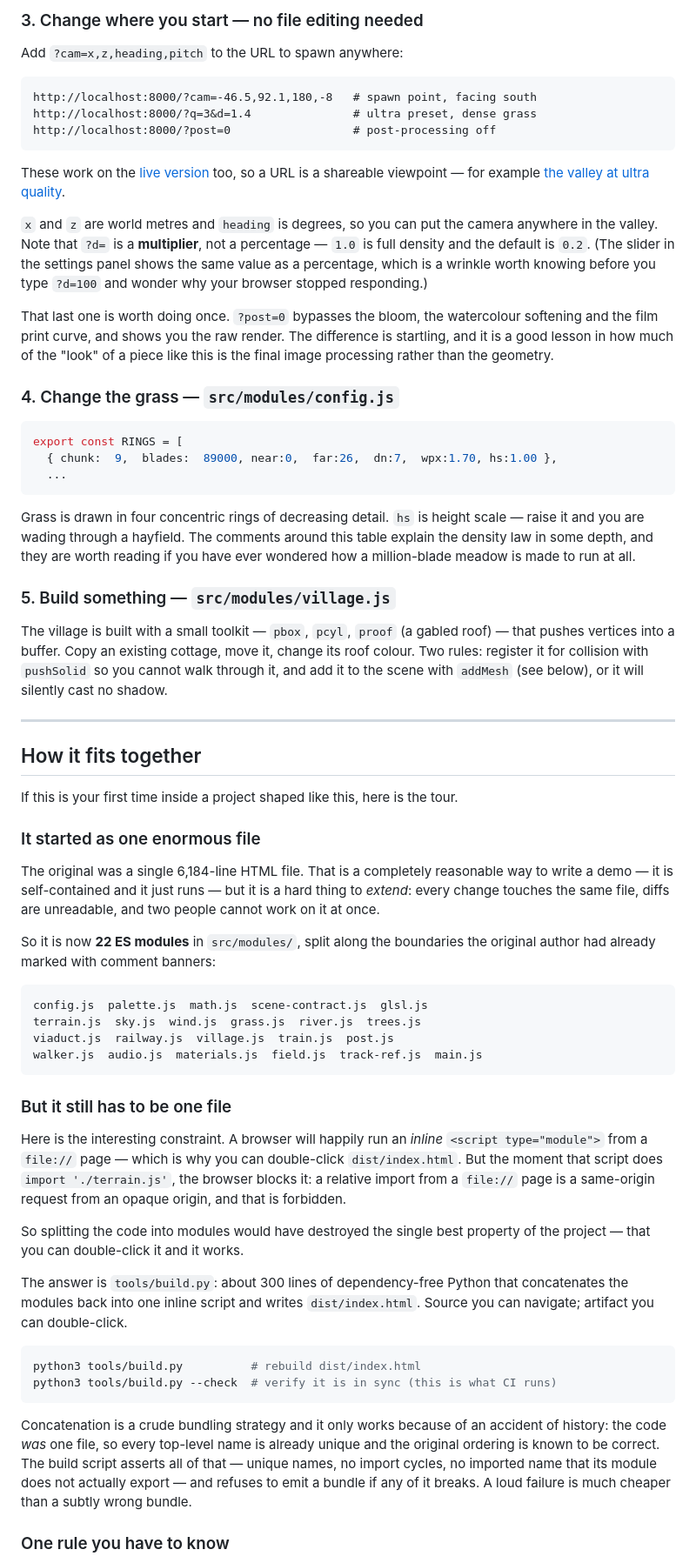
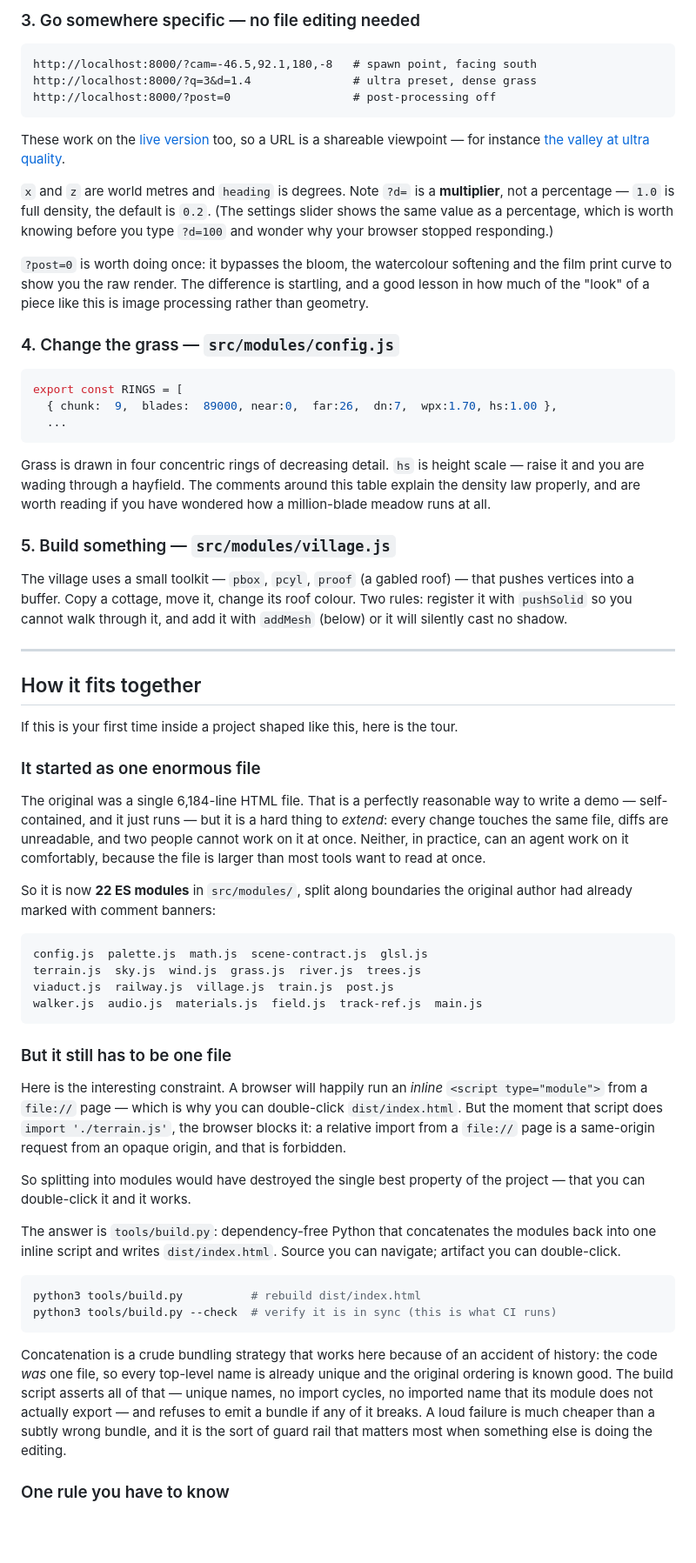
Before and after one commit to howarddc/hoshi-no-tani, a Markdown page: README.md, the part around one of its changes. Shown at 87% size. Rendered like a GitHub page; blank space fills up the shorter version.

````diff
--- a/README.md
+++ b/README.md
@@ -122,7 +156,5 @@ interesting project if you want one.
 
-### 3. Change where you start — no file editing needed
-
-Add `?cam=x,z,heading,pitch` to the URL to spawn anywhere:
+### 3. Go somewhere specific — no file editing needed
 
 ```
 http://localhost:8000/?cam=-46.5,92.1,180,-8   # spawn point, facing south
@@ -131,20 +163,19 @@ http://localhost:8000/?post=0                  # post-processing off
 ```
 
 These work on the [live version](https://howarddc.github.io/hoshi-no-tani/)
-too, so a URL is a shareable viewpoint — for example
+too, so a URL is a shareable viewpoint — for instance
 [the valley at ultra quality](https://howarddc.github.io/hoshi-no-tani/?q=3&d=1.4).
 
-`x` and `z` are world metres and `heading` is degrees, so you can put the
-camera anywhere in the valley. Note that `?d=` is a **multiplier**, not a
-percentage — `1.0` is full density and the default is `0.2`. (The slider in the
-settings panel shows the same value as a percentage, which is a wrinkle worth
+`x` and `z` are world metres and `heading` is degrees. Note `?d=` is a
+**multiplier**, not a percentage — `1.0` is full density, the default is `0.2`.
+(The settings slider shows the same value as a percentage, which is worth
 knowing before you type `?d=100` and wonder why your browser stopped
 responding.)
 
-That last one is worth doing once. `?post=0` bypasses the bloom, the
-watercolour softening and the film print curve, and shows you the raw render.
-The difference is startling, and it is a good lesson in how much of the "look"
-of a piece like this is the final image processing rather than the geometry.
+`?post=0` is worth doing once: it bypasses the bloom, the watercolour softening
+and the film print curve to show you the raw render. The difference is
+startling, and a good lesson in how much of the "look" of a piece like this is
+image processing rather than geometry.
 
 ### 4. Change the grass — `src/modules/config.js`
 
@@ -156,16 +187,15 @@ export const RINGS = [
 
 Grass is drawn in four concentric rings of decreasing detail. `hs` is height
 scale — raise it and you are wading through a hayfield. The comments around
-this table explain the density law in some depth, and they are worth reading
-if you have ever wondered how a million-blade meadow is made to run at all.
+this table explain the density law properly, and are worth reading if you have
+wondered how a million-blade meadow runs at all.
 
 ### 5. Build something — `src/modules/village.js`
 
-The village is built with a small toolkit — `pbox`, `pcyl`, `proof` (a gabled
-roof) — that pushes vertices into a buffer. Copy an existing cottage, move it,
-change its roof colour. Two rules: register it for collision with `pushSolid`
-so you cannot walk through it, and add it to the scene with `addMesh` (see
-below), or it will silently cast no shadow.
+The village uses a small toolkit — `pbox`, `pcyl`, `proof` (a gabled roof) —
+that pushes vertices into a buffer. Copy a cottage, move it, change its roof
+colour. Two rules: register it with `pushSolid` so you cannot walk through it,
+and add it with `addMesh` (below) or it will silently cast no shadow.
 
 ---
 
@@ -175,13 +205,14 @@ If this is your first time inside a project shaped like this, here is the tour.
 
 ### It started as one enormous file
 
-The original was a single 6,184-line HTML file. That is a completely reasonable
-way to write a demo — it is self-contained and it just runs — but it is a hard
-thing to *extend*: every change touches the same file, diffs are unreadable,
-and two people cannot work on it at once.
+The original was a single 6,184-line HTML file. That is a perfectly reasonable
+way to write a demo — self-contained, and it just runs — but it is a hard thing
+to *extend*: every change touches the same file, diffs are unreadable, and two
+people cannot work on it at once. Neither, in practice, can an agent work on it
+comfortably, because the file is larger than most tools want to read at once.
 
-So it is now **22 ES modules** in `src/modules/`, split along the boundaries
-the original author had already marked with comment banners:
+So it is now **22 ES modules** in `src/modules/`, split along boundaries the
+original author had already marked with comment banners:
 
 ```
 config.js  palette.js  math.js  scene-contract.js  glsl.js
@@ -199,24 +230,26 @@ double-click `dist/index.html`. But the moment that script does
 `file://` page is a same-origin request from an opaque origin, and that is
 forbidden.
 
-So splitting the code into modules would have destroyed the single best
-property of the project — that you can double-click it and it works.
+So splitting into modules would have destroyed the single best property of the
+project — that you can double-click it and it works.
 
-The answer is `tools/build.py`: about 300 lines of dependency-free Python that
-concatenates the modules back into one inline script and writes
-`dist/index.html`. Source you can navigate; artifact you can double-click.
+The answer is `tools/build.py`: dependency-free Python that concatenates the
+modules back into one inline script and writes `dist/index.html`. Source you
+can navigate; artifact you can double-click.
 
 ```bash
 python3 tools/build.py          # rebuild dist/index.html
 python3 tools/build.py --check  # verify it is in sync (this is what CI runs)
 ```
 
-Concatenation is a crude bundling strategy and it only works because of an
+Concatenation is a crude bundling strategy that works here because of an
 accident of history: the code *was* one file, so every top-level name is
-already unique and the original ordering is known to be correct. The build
-script asserts all of that — unique names, no import cycles, no imported name
-that its module does not actually export — and refuses to emit a bundle if any
-of it breaks. A loud failure is much cheaper than a subtly wrong bundle.
+already unique and the original ordering is known good. The build script
+asserts all of that — unique names, no import cycles, no imported name that its
+module does not actually export — and refuses to emit a bundle if any of it
+breaks. A loud failure is much cheaper than a subtly wrong bundle, and it is
+the sort of guard rail that matters most when something else is doing the
+editing.
 
 ### One rule you have to know
 
````
Also changed, not shown: other parts of README.md (+114 -94 lines).
